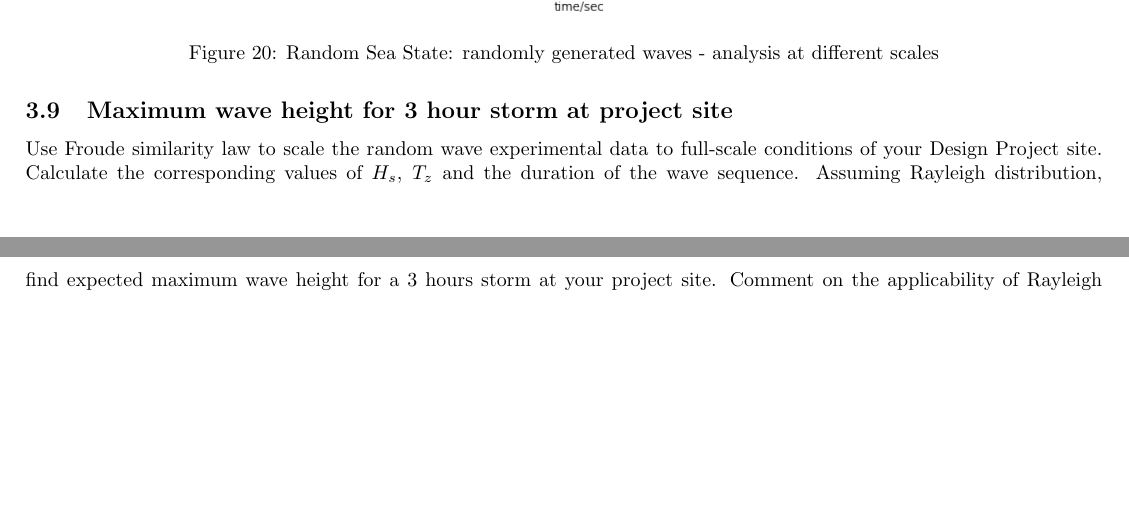
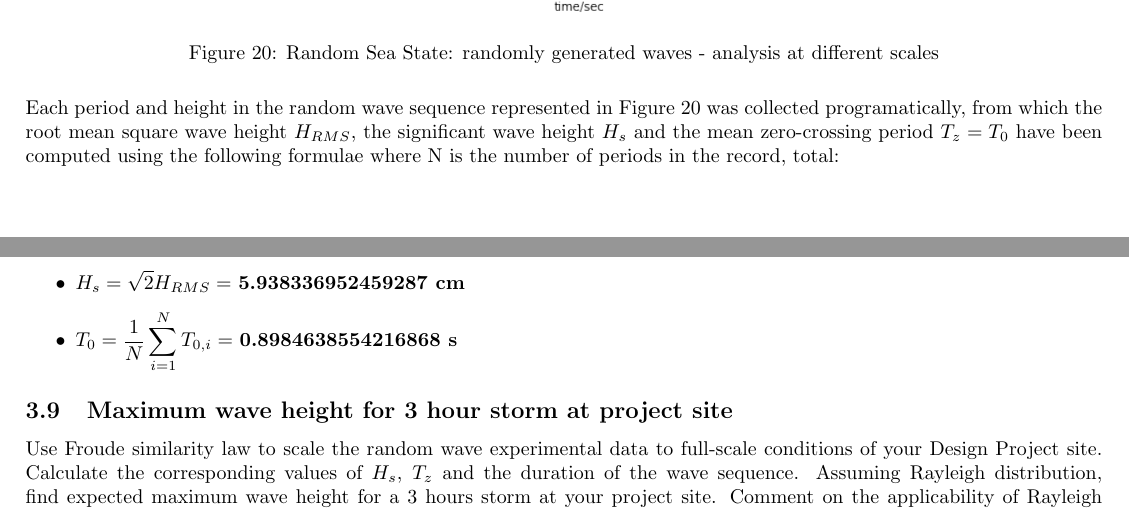
Before and after one commit to nathalex/Wave-Flume-Lab-Report, a LaTeX document (LaTeX/labreport.tex): two parts of pages 11 and 12 of 12, joined at a grey line, cut so that both start at the same text, the shorter picture padded with empty space. Compiled offline with pdfLaTeX.

Commit message:
finished q8

```diff
--- a/LaTeX/labreport.tex
+++ b/LaTeX/labreport.tex
@@ -301,6 +301,12 @@ Laboratory Report - Wave-flume experiment: wave generation and wave-data analysi
 		\caption{Random Sea State: randomly generated waves - analysis at different scales}
 		\label{randomgraph}
 	\end{figure}
+	Each period and height in the random wave sequence represented in Figure \ref{randomgraph} was collected programatically, from which the root mean square wave height $H_{RMS}$, the significant wave height $H_s$ and the mean zero-crossing period $T_z = T_0$ have been computed using the following formulae where N is the number of periods in the record, total:
+	\begin{itemize}
+		\item \( \displaystyle H_{RMS} = (\frac{1}{2}\sum_{i = 1}^{N}H_i^2)^{1/2} = \) \textbf{4.199038328054618 cm}
+		\item \( \displaystyle H_s=\sqrt{2} H_{RMS} =\) \textbf{5.938336952459287 cm}
+		\item \( \displaystyle T_0 = \frac{1}{N}\sum_{i = 1}^{N} T_{0,i} =\) \textbf{0.8984638554216868 s}
+	\end{itemize}
 	\subsection{Maximum wave height for 3 hour storm at project site}
 	Use Froude similarity law to scale the random wave experimental data to full-scale	conditions of your Design Project site. Calculate the corresponding values of $H_s$, $T_z$ and the duration of the wave sequence. Assuming Rayleigh distribution, find	expected maximum wave height for a 3 hours storm at your project site. Comment on the applicability of Rayleigh distribution.
 	\section{Conclusions}
```
Also changed, not shown: LaTeX/labreport.pdf, LaTeX/labreport.tex (2 more changed lines), 4 other files.
